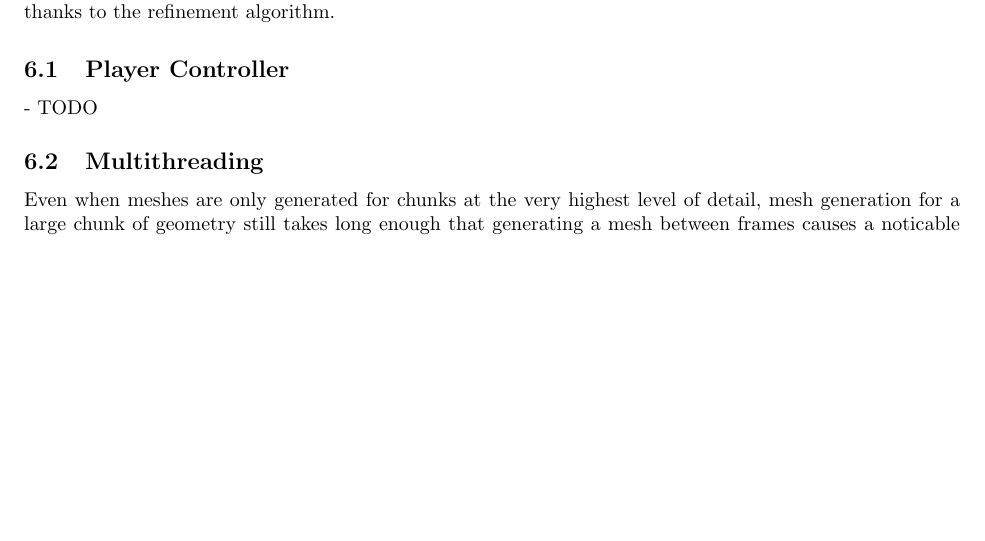
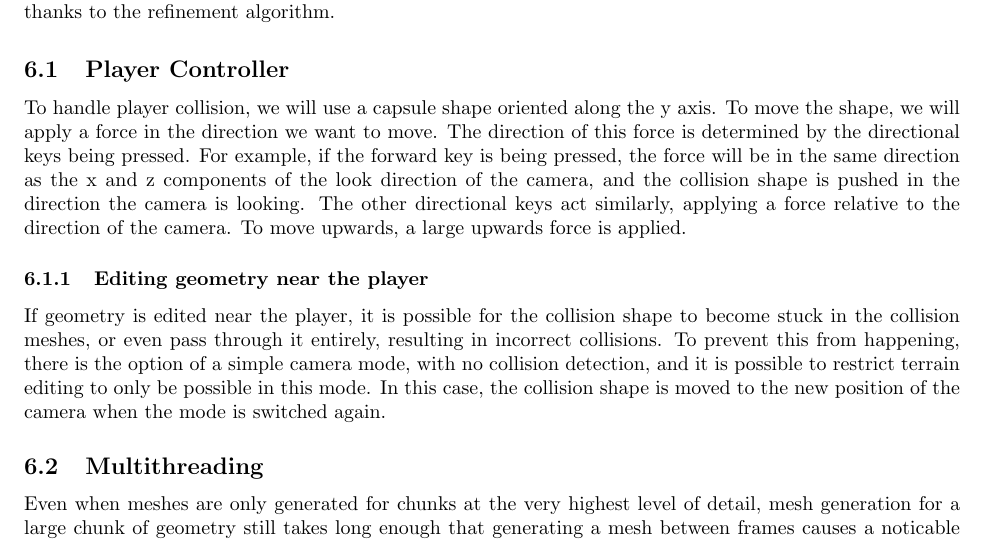
Before and after one commit to JC-G/Marching-Cubes, a LaTeX document (Writeup/document.tex): part of page 29 of 32, cut so that both start at the same text, the shorter picture padded with empty space. Compiled offline with pdfLaTeX.

Commit message:
Write up player controller

```diff
--- a/Writeup/document.tex
+++ b/Writeup/document.tex
@@ -729,9 +729,10 @@ Figures \ref{fig:meshes2} and \ref{fig:meshes3} show this system in action.
   \label{fig:meshes3}
 \end{figure}
 
-% - TODO: player controller.
 \subsection{Player Controller}
-- TODO
+To handle player collision, we will use a capsule shape oriented along the y axis. To move the shape, we will apply a force in the direction we want to move. The direction of this force is determined by the directional keys being pressed. For example, if the forward key is being pressed, the force will be in the same direction as the x and z components of the look direction of the camera, and the collision shape is pushed in the direction the camera is looking. The other directional keys act similarly, applying a force relative to the direction of the camera. To move upwards, a large upwards force is applied.
+\subsubsection{Editing geometry near the player}
+If geometry is edited near the player, it is possible for the collision shape to become stuck in the collision meshes, or even pass through it entirely, resulting in incorrect collisions. To prevent this from happening, there is the option of a simple camera mode, with no collision detection, and it is possible to restrict terrain editing to only be possible in this mode. In this case, the collision shape is moved to the new position of the camera when the mode is switched again. %TODO - check for collision before changing back to physics mode
 \subsection{Multithreading}
 Even when meshes are only generated for chunks at the very highest level of detail, mesh generation for a large chunk of geometry still takes long enough that generating a mesh between frames causes a noticable slowdown. Therefore, to enable physics meshes to be generated whilst maintaining an interactive framerate, they are generated on a separate thread. All of the information about the collision mesh for a chunk is stored in a \texttt{ChunkMesh} object. There are numerous ways in which race conditions can occur as a result of this multithreading, for example:
 \begin{itemize}
```
Also changed, not shown: Code/Marching_Cubes/config.json (+1 -0 lines), Code/Marching_Cubes/src/Engine/Camera.cpp (+1 -1 lines).
